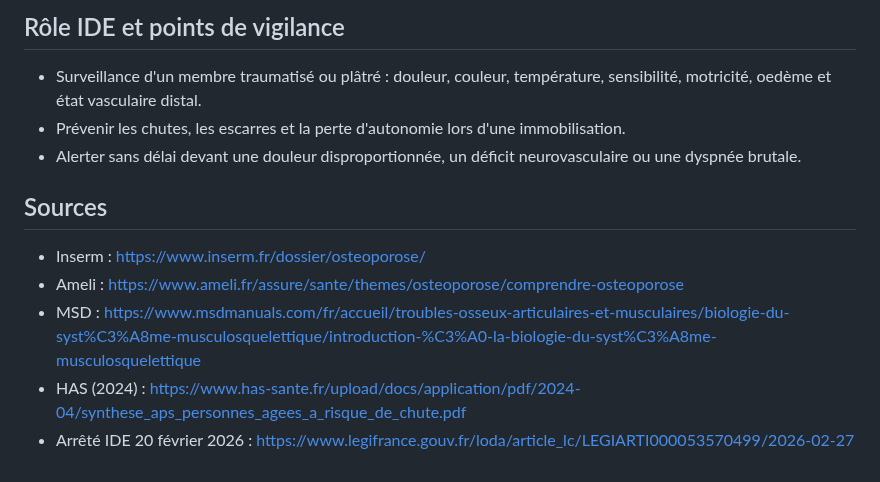
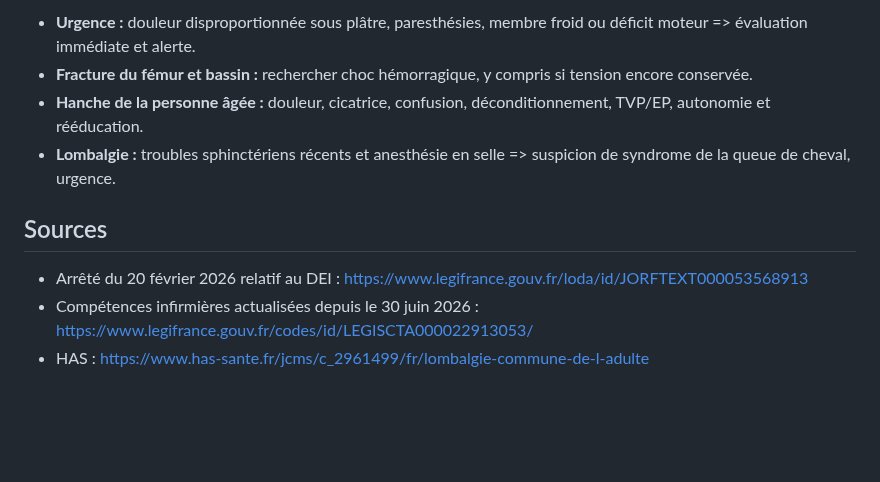
Before and after one commit to emilebrandibas-arch/Classeur-ifsi-2026, a Markdown page: lexiques/UE_B1_Systeme_locomoteur_2026.md, the part around one of its changes. Rendered like a GitHub page; blank space fills up the shorter version.

```diff
--- a/lexiques/UE_B1_Systeme_locomoteur_2026.md
+++ b/lexiques/UE_B1_Systeme_locomoteur_2026.md
@@ -35,12 +55,11 @@
 
-## Rôle IDE et points de vigilance
-- Surveillance d'un membre traumatisé ou plâtré : douleur, couleur, température, sensibilité, motricité, oedème et état vasculaire distal.
-- Prévenir les chutes, les escarres et la perte d'autonomie lors d'une immobilisation.
-- Alerter sans délai devant une douleur disproportionnée, un déficit neurovasculaire ou une dyspnée brutale.
+- **Urgence :** douleur disproportionnée sous plâtre, paresthésies, membre froid ou déficit moteur => évaluation immédiate et alerte.
+- **Fracture du fémur et bassin :** rechercher choc hémorragique, y compris si tension encore conservée.
+- **Hanche de la personne âgée :** douleur, cicatrice, confusion, déconditionnement, TVP/EP, autonomie et rééducation.
+- **Lombalgie :** troubles sphinctériens récents et anesthésie en selle => suspicion de syndrome de la queue de cheval, urgence.
 
 ## Sources
-- Inserm : https://www.inserm.fr/dossier/osteoporose/
-- Ameli : https://www.ameli.fr/assure/sante/themes/osteoporose/comprendre-osteoporose
-- MSD : https://www.msdmanuals.com/fr/accueil/troubles-osseux-articulaires-et-musculaires/biologie-du-syst%C3%A8me-musculosquelettique/introduction-%C3%A0-la-biologie-du-syst%C3%A8me-musculosquelettique
-- HAS (2024) : https://www.has-sante.fr/upload/docs/application/pdf/2024-04/synthese_aps_personnes_agees_a_risque_de_chute.pdf
-- Arrêté IDE 20 février 2026 : https://www.legifrance.gouv.fr/loda/article_lc/LEGIARTI000053570499/2026-02-27
+
+- Arrêté du 20 février 2026 relatif au DEI : https://www.legifrance.gouv.fr/loda/id/JORFTEXT000053568913
+- Compétences infirmières actualisées depuis le 30 juin 2026 : https://www.legifrance.gouv.fr/codes/id/LEGISCTA000022913053/
+- HAS : https://www.has-sante.fr/jcms/c_2961499/fr/lombalgie-commune-de-l-adulte
```
Also changed, not shown: other parts of lexiques/UE_B1_Systeme_locomoteur_2026.md (+49 -29 lines).
